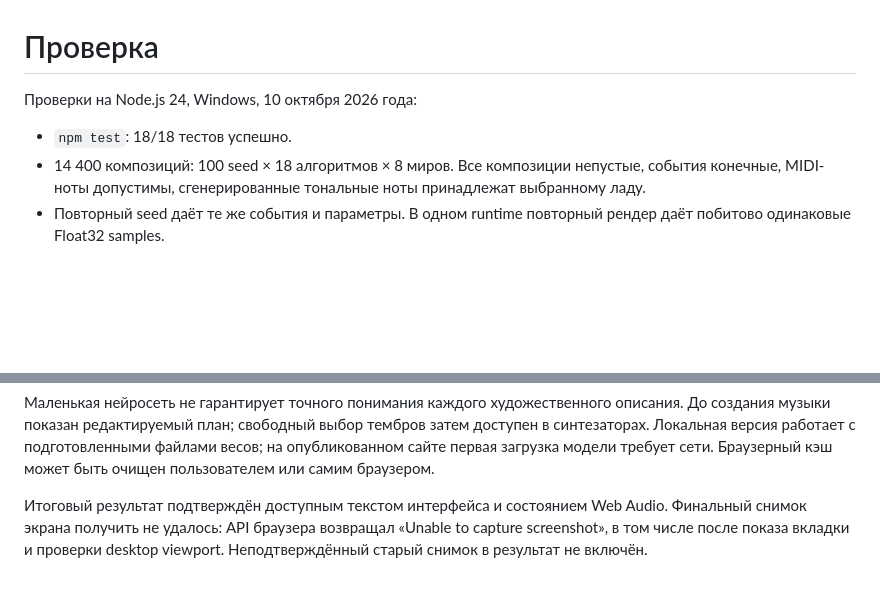
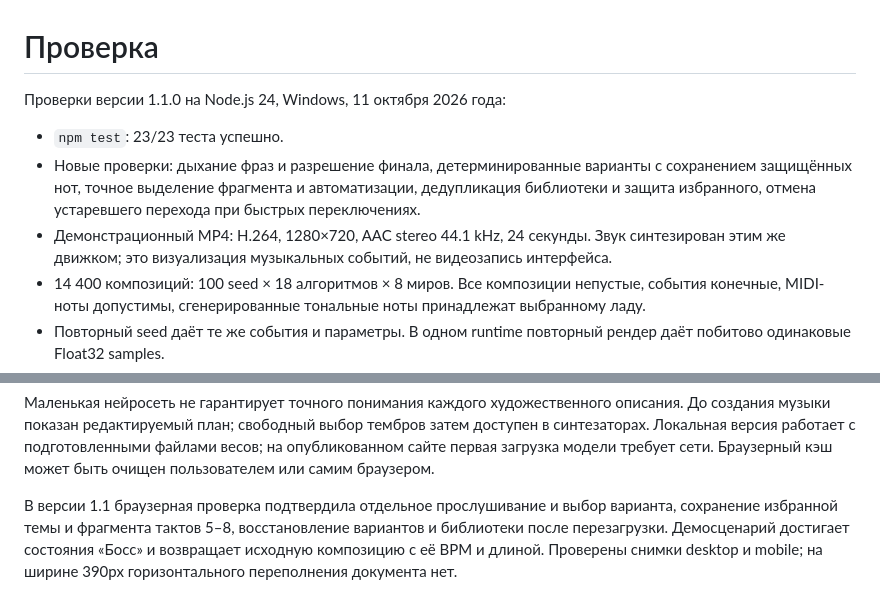
Before and after one commit to V1QR/genmuza, a Markdown page: docs/VALIDATION.md, 2 parts joined by grey strips. GitHub-like rendering; blank space fills up the shorter version.

```diff
--- a/docs/VALIDATION.md
+++ b/docs/VALIDATION.md
@@ -1,8 +1,10 @@
 # Проверка
 
-Проверки на Node.js 24, Windows, 10 октября 2026 года:
+Проверки версии 1.1.0 на Node.js 24, Windows, 11 октября 2026 года:
 
-- `npm test`: 18/18 тестов успешно.
+- `npm test`: 23/23 теста успешно.
+- Новые проверки: дыхание фраз и разрешение финала, детерминированные варианты с сохранением защищённых нот, точное выделение фрагмента и автоматизации, дедупликация библиотеки и защита избранного, отмена устаревшего перехода при быстрых переключениях.
+- Демонстрационный MP4: H.264, 1280×720, AAC stereo 44.1 kHz, 24 секунды. Звук синтезирован этим же движком; это визуализация музыкальных событий, не видеозапись интерфейса.
 - 14 400 композиций: 100 seed × 18 алгоритмов × 8 миров. Все композиции непустые, события конечные, MIDI-ноты допустимы, сгенерированные тональные ноты принадлежат выбранному ладу.
 - Повторный seed даёт те же события и параметры. В одном runtime повторный рендер даёт побитово одинаковые Float32 samples.
 - Проверена изолированная перегенерация и сохранение защищённых ручных нот. При смене BPM время защищённой дорожки масштабируется.
@@ -19,4 +21,4 @@
 
 Маленькая нейросеть не гарантирует точного понимания каждого художественного описания. До создания музыки показан редактируемый план; свободный выбор тембров затем доступен в синтезаторах. Локальная версия работает с подготовленными файлами весов; на опубликованном сайте первая загрузка модели требует сети. Браузерный кэш может быть очищен пользователем или самим браузером.
 
-Итоговый результат подтверждён доступным текстом интерфейса и состоянием Web Audio. Финальный снимок экрана получить не удалось: API браузера возвращал «Unable to capture screenshot», в том числе после показа вкладки и проверки desktop viewport. Неподтверждённый старый снимок в результат не включён.
+В версии 1.1 браузерная проверка подтвердила отдельное прослушивание и выбор варианта, сохранение избранной темы и фрагмента тактов 5–8, восстановление вариантов и библиотеки после перезагрузки. Демосценарий достигает состояния «Босс» и возвращает исходную композицию с её BPM и длиной. Проверены снимки desktop и mobile; на ширине 390px горизонтального переполнения документа нет.
```
Also changed, not shown: docs/ARCHITECTURE.md (+6 -0 lines).
